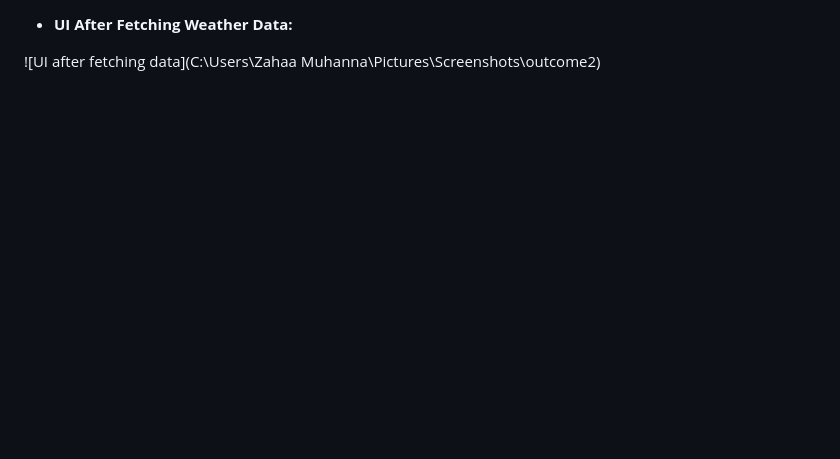
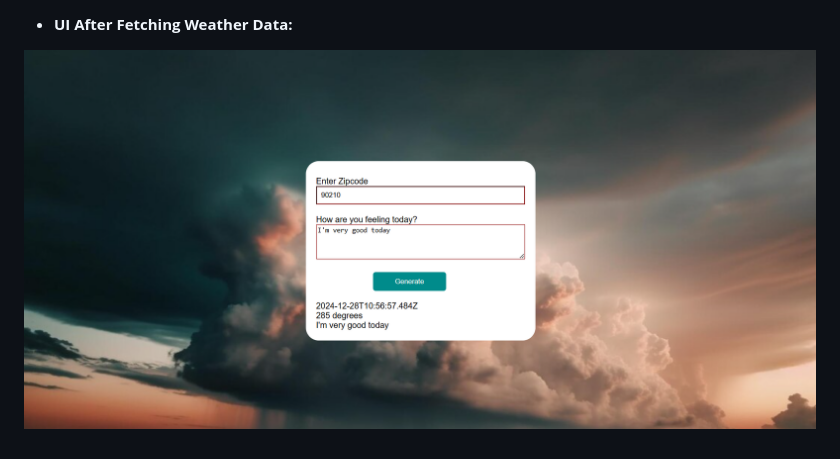
Before and after one commit to zahaaMuhanna/weather-journal-app, a Markdown page: README.md, the part around the change printed below. GitHub-like rendering; pictures changed too: outcome2.png (added); blank space fills up the shorter version.

```diff
--- a/README.md
+++ b/README.md
@@ -62,4 +62,4 @@ This will run the Express server and begin handling requests for weather data.
 
 *   **UI After Fetching Weather Data:**
 
-![UI after fetching data](C:\Users\Zahaa Muhanna\Pictures\Screenshots\outcome2)
+![UI after fetching data](outcome2.png)
```
Also changed, not shown: other parts of README.md (+1 -1 lines), outcome1.png (added).
